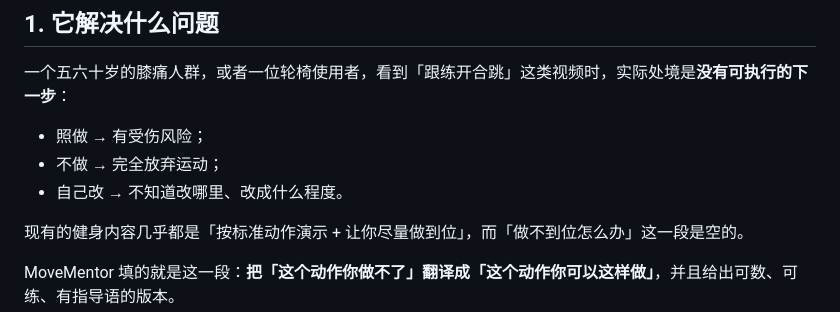
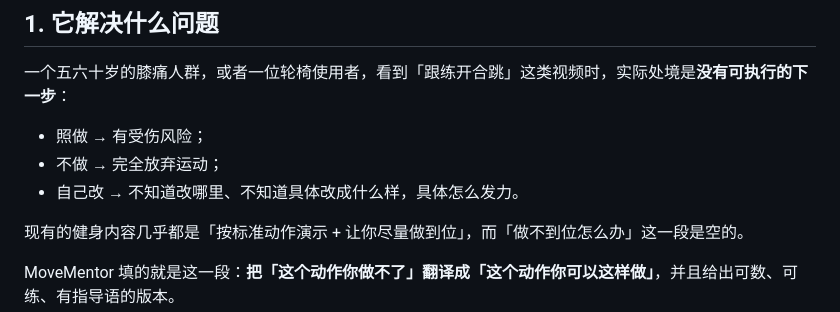
Before and after one commit to ZJW64/MoveMentor, a Markdown page: README.md, the part around the change. GitHub-like rendering.

```diff
--- a/README.md
+++ b/README.md
@@ -14,7 +14,7 @@
 
 - 照做 → 有受伤风险；
 - 不做 → 完全放弃运动；
-- 自己改 → 不知道改哪里、改成什么程度。
+- 自己改 → 不知道改哪里、不知道具体改成什么样，具体怎么发力。
 
 现有的健身内容几乎都是「按标准动作演示 + 让你尽量做到位」，而「做不到位怎么办」这一段是空的。
 
```
